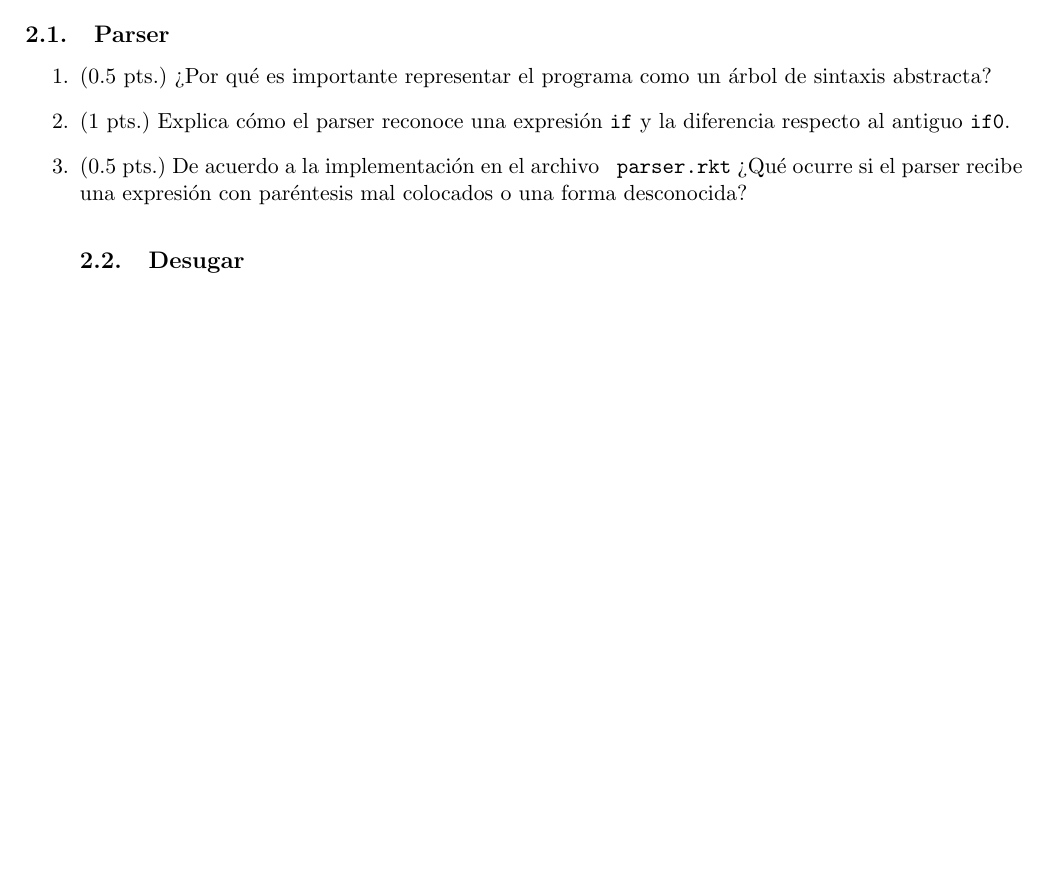
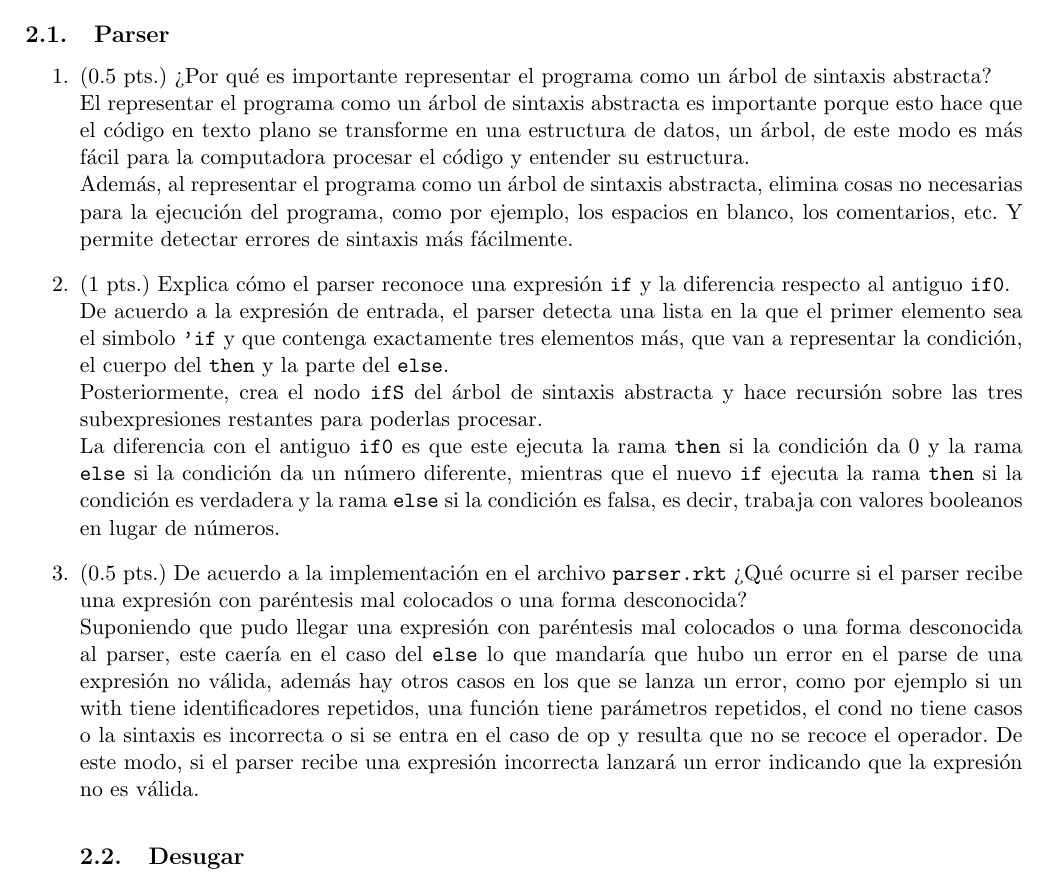
Before and after one commit to CherubRocky/HomeRithms, a LaTeX document (Leng/práctica5.tex): part of page 2 of 2 before the commit and part of page 2 of 3 after it, cut so that both start at the same text, the shorter picture padded with empty space. Compiled offline with pdfLaTeX.

Commit message:
Ejercicio 1 Práctica 5 Lenguajes

```diff
--- a/Leng/práctica5.tex
+++ b/Leng/práctica5.tex
@@ -46,9 +46,16 @@ Analizar las implementaciones dadas en los archivos \texttt{\textbf{grammars.rkt
 \section{Ejercicios}
 \subsection{Parser}
 \begin{enumerate}
-    \item (0.5 pts.) ¿Por qué es importante representar el programa como un árbol de sintaxis abstracta?
-    \item (1 pts.) Explica cómo el parser reconoce una expresión \texttt{if} y la diferencia respecto al antiguo \texttt{if0}.
-    \item (0.5 pts.) De acuerdo a la implementación en el archivo \texttt{ \textbf{parser.rkt}} ¿Qué ocurre si el parser recibe una expresión con paréntesis mal colocados o una forma desconocida?
+    \item (0.5 pts.) ¿Por qué es importante representar el programa como un árbol de sintaxis abstracta?\\
+    El representar el programa como un árbol de sintaxis abstracta es importante porque esto hace que el código en texto plano se transforme en una estructura de datos, un árbol, de este modo es más fácil para la computadora procesar el código y entender su estructura.\\
+    Además, al representar el programa como un árbol de sintaxis abstracta, elimina cosas no necesarias para la ejecución del programa, como por ejemplo, los espacios en blanco, los comentarios, etc. Y permite detectar errores de sintaxis más fácilmente.
+    \item (1 pts.) Explica cómo el parser reconoce una expresión \texttt{if} y la diferencia respecto al antiguo \texttt{if0}.\\
+    De acuerdo a la expresión de entrada, el parser detecta una lista en la que el primer elemento sea el simbolo \texttt{'if} y que contenga exactamente tres elementos más, que van a representar la condición, el cuerpo del \texttt{then} y la parte del \texttt{else}.\\
+    Posteriormente, crea el nodo \texttt{ifS} del árbol de sintaxis abstracta y hace recursión sobre las tres subexpresiones restantes para poderlas procesar.\\
+    La diferencia con el antiguo \texttt{if0} es que este ejecuta la rama \texttt{then} si la condición da 0 y la rama \texttt{else} si la condición da un número diferente, mientras que el nuevo \texttt{if} ejecuta la rama \texttt{then} si la condición es verdadera y la rama \texttt{else} si la condición es falsa, es decir, trabaja con valores booleanos en lugar de números.
+    \item (0.5 pts.) De acuerdo a la implementación en el archivo \texttt{\textbf{parser.rkt}} ¿Qué ocurre si el parser recibe una expresión con paréntesis mal colocados o una forma desconocida?\\
+    Suponiendo que pudo llegar una expresión con paréntesis mal colocados o una forma desconocida al parser, este caería en el caso del \texttt{else} lo que mandaría que hubo un error en el parse de una expresión no válida, además hay otros casos en los que se lanza un error, como por ejemplo si un with tiene identificadores repetidos, una función tiene parámetros repetidos, el cond no tiene casos o la sintaxis es incorrecta o si se entra en el caso de op y resulta que no se recoce el operador.
+    De este modo, si el parser recibe una expresión incorrecta lanzará un error indicando que la expresión no es válida.
     \subsection{Desugar}
     \item (1 pts.) ¿Qué significa “desazúcar” una expresión? Da un ejemplo.
     \item (1 pts.) ¿Cómo traduce cond una cascada de condiciones en una serie de if anidados? ¿Qué ocurre si no hay un else final?
```
